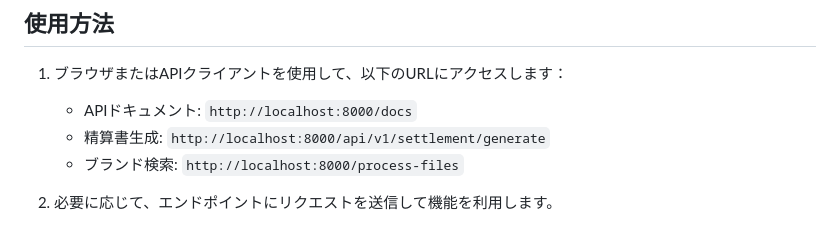
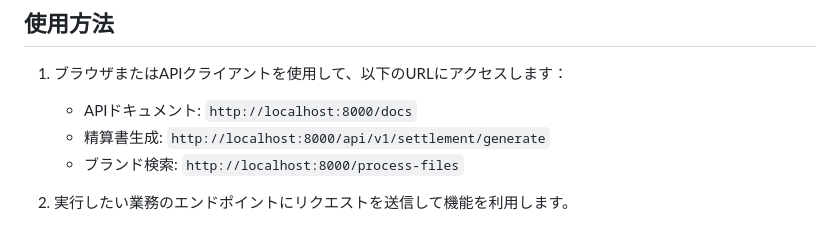
Before and after one commit to naka201/automation-with-python, a Markdown page: F-project/README.md, the part around the change. GitHub-like rendering.

```diff
--- a/F-project/README.md
+++ b/F-project/README.md
@@ -107,4 +107,4 @@ uvicorn app.main:app --host 0.0.0.0 --port 8000 --reload
    - 精算書生成: `http://localhost:8000/api/v1/settlement/generate`
    - ブランド検索: `http://localhost:8000/process-files`
 
-2. 必要に応じて、エンドポイントにリクエストを送信して機能を利用します。
+2. 実行したい業務のエンドポイントにリクエストを送信して機能を利用します。
```
